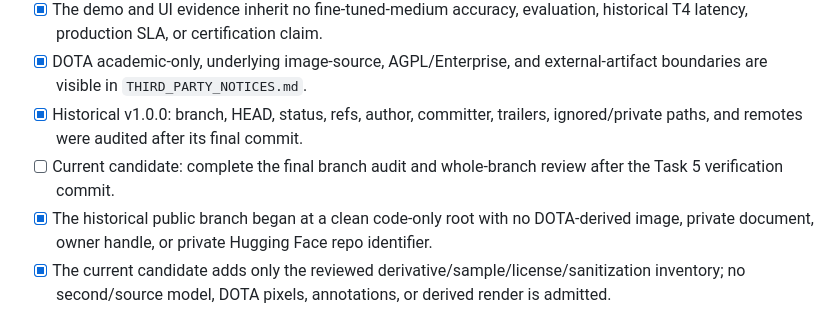
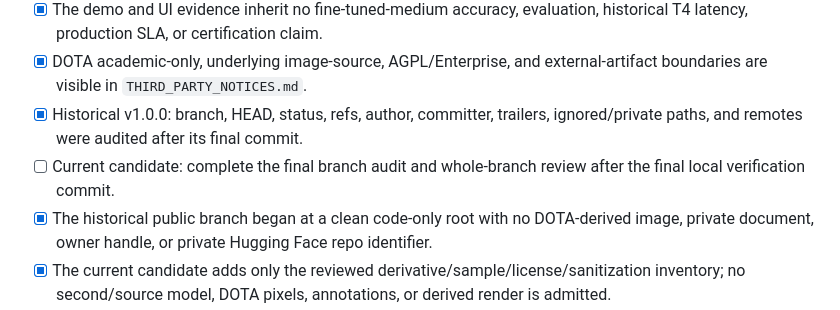
Before and after one commit to kuotunyu/aerial-obb-lab, a Markdown page: RELEASE_CHECKLIST.md, the part around one of its changes. GitHub-like rendering.

Commit message:
release: align final workbench evidence

```diff
--- a/RELEASE_CHECKLIST.md
+++ b/RELEASE_CHECKLIST.md
@@ -60,8 +60,8 @@ fine-tuned checkpoint was published.
   visible in `THIRD_PARTY_NOTICES.md`.
 - [x] Historical v1.0.0: branch, HEAD, status, refs, author, committer, trailers, ignored/private
   paths, and remotes were audited after its final commit.
-- [ ] Current candidate: complete the final branch audit and whole-branch review after the Task 5
-  verification commit.
+- [ ] Current candidate: complete the final branch audit and whole-branch review after the final
+  local verification commit.
 - [x] The historical public branch began at a clean code-only root with no DOTA-derived image,
   private document, owner handle, or private Hugging Face repo identifier.
 - [x] The current candidate adds only the reviewed derivative/sample/license/sanitization inventory;
```
Also changed, not shown: other parts of RELEASE_CHECKLIST.md (+3 -3 lines), README.md (+1 -1 lines), docs/assets/browser-workbench.png, 7 other files.
